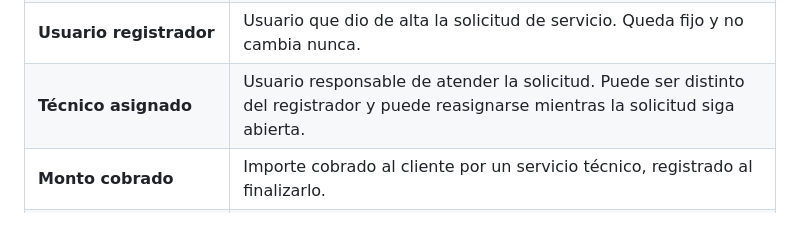
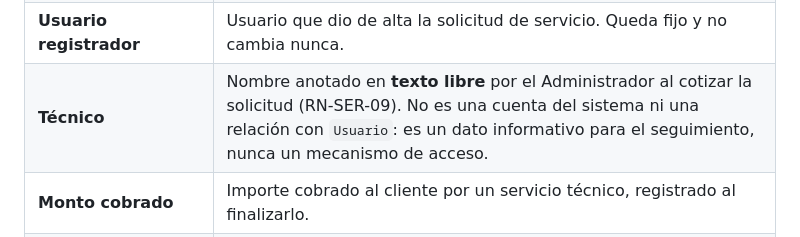
Before and after one commit to CelsoPaolo/proyecto_grado, a Markdown page: specs/spec.md, the part around the change. Rendered like a GitHub page.

Commit message:
docs: glosario de spec.md definia el tecnico como usuario asignable
La entrada decia «Tecnico asignado: usuario responsable de atender la
solicitud, puede reasignarse mientras siga abierta». Es la definicion
ANTERIOR a la revision de PA-05 en la v1.2, y contradecia a RN-SER-09
a RN-SER-12, que estan unas quinientas lineas mas abajo y si estan al
dia.

Cambia tambien el termino, no solo la definicion: «asignado» era
justamente la palabra equivocada. Ahora es «Tecnico», anotado en texto
libre por el Administrador al cotizar, sin cuenta ni relacion con
Usuario.

```diff
--- a/specs/spec.md
+++ b/specs/spec.md
@@ -108,7 +108,7 @@ ningún acceso al sistema y no constituye un módulo de gestión de clientes.
 | **Anulación** | Invalidación de una venta registrada por error, que devuelve las existencias al inventario. |
 | **Solicitud de servicio** | Registro de un trabajo técnico pedido por un cliente, con su contacto, descripción del problema y seguimiento de estado. |
 | **Usuario registrador** | Usuario que dio de alta la solicitud de servicio. Queda fijo y no cambia nunca. |
-| **Técnico asignado** | Usuario responsable de atender la solicitud. Puede ser distinto del registrador y puede reasignarse mientras la solicitud siga abierta. |
+| **Técnico** | Nombre anotado en **texto libre** por el Administrador al cotizar la solicitud (RN-SER-09). No es una cuenta del sistema ni una relación con `Usuario`: es un dato informativo para el seguimiento, nunca un mecanismo de acceso. |
 | **Monto cobrado** | Importe cobrado al cliente por un servicio técnico, registrado al finalizarlo. |
 | **Servicio en taller** | Servicio atendido en las instalaciones de PC-Solution (mantenimiento, reparación). No requiere dirección. |
 | **Servicio a domicilio** | Servicio atendido en el lugar del cliente (instalación de redes, videovigilancia). Requiere dirección. |
```
